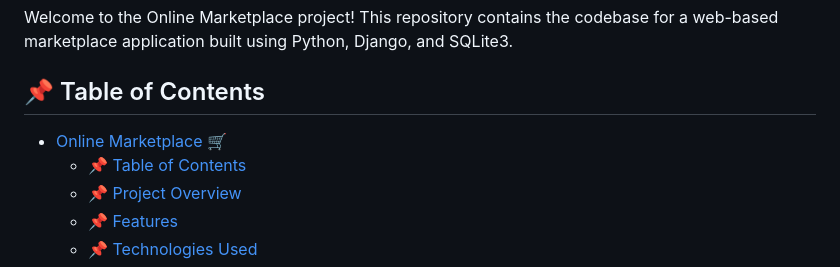
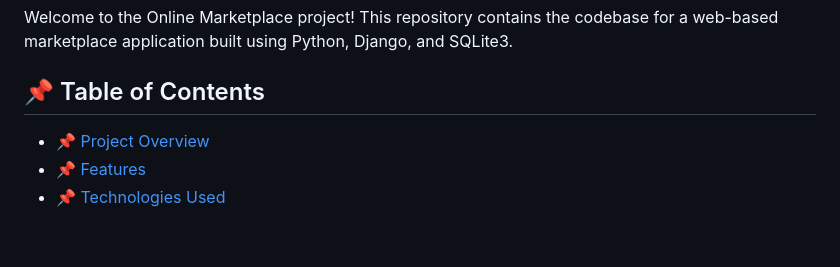
Before and after one commit to nsmunasinghe/Online_Marketplace, a Markdown page: README.md, the part around the change. Drawn GitHub-style; blank space fills up the shorter version.

```diff
--- a/README.md
+++ b/README.md
@@ -4,8 +4,6 @@ Welcome to the Online Marketplace project! This repository contains the codebase
 
 ## 📌 Table of Contents
 
-- [Online Marketplace 🛒](#online-marketplace-)
-  - [📌 Table of Contents](#-table-of-contents)
   - [📌 Project Overview](#-project-overview)
   - [📌 Features](#-features)
   - [📌 Technologies Used](#-technologies-used)
```
